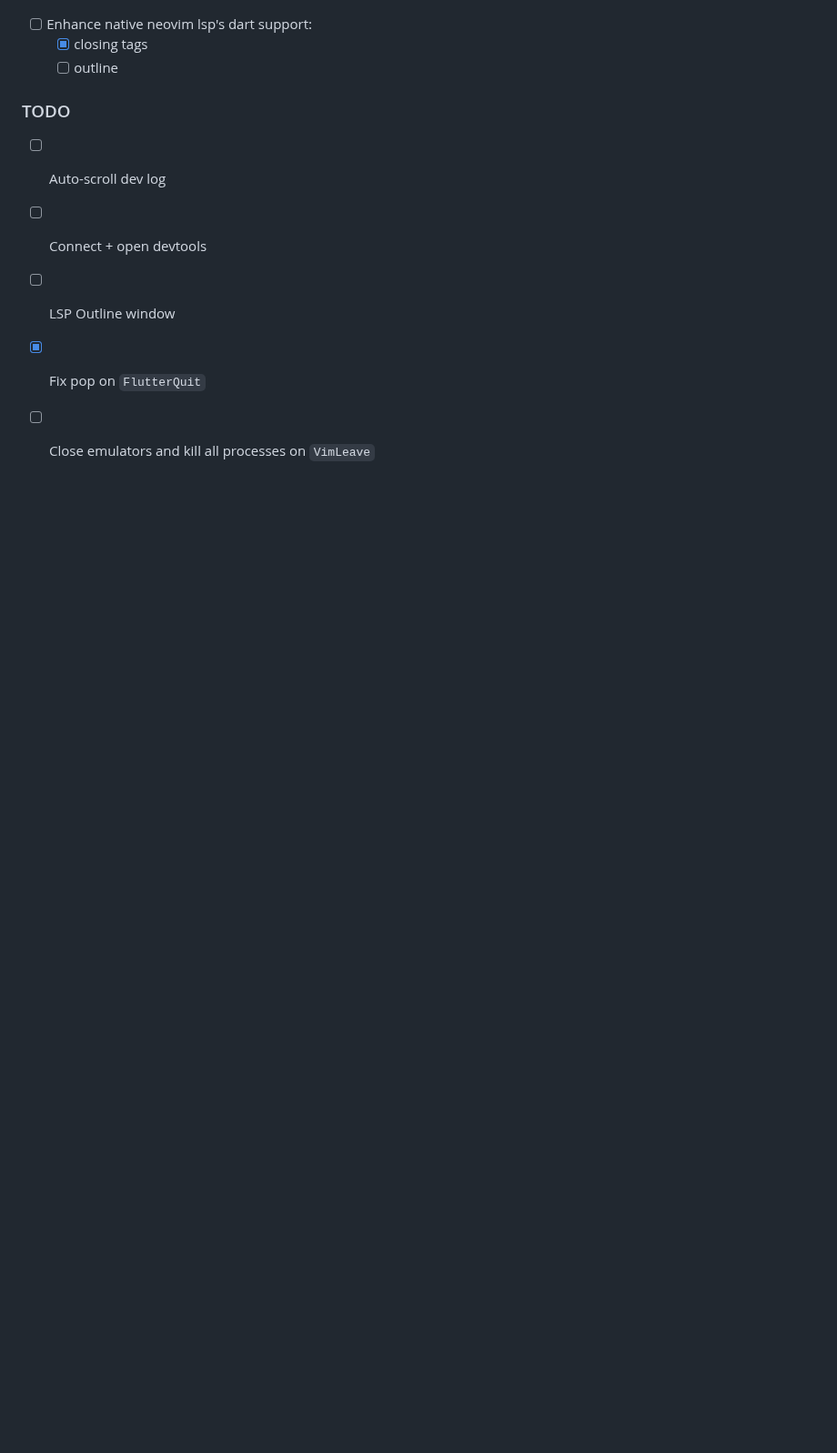
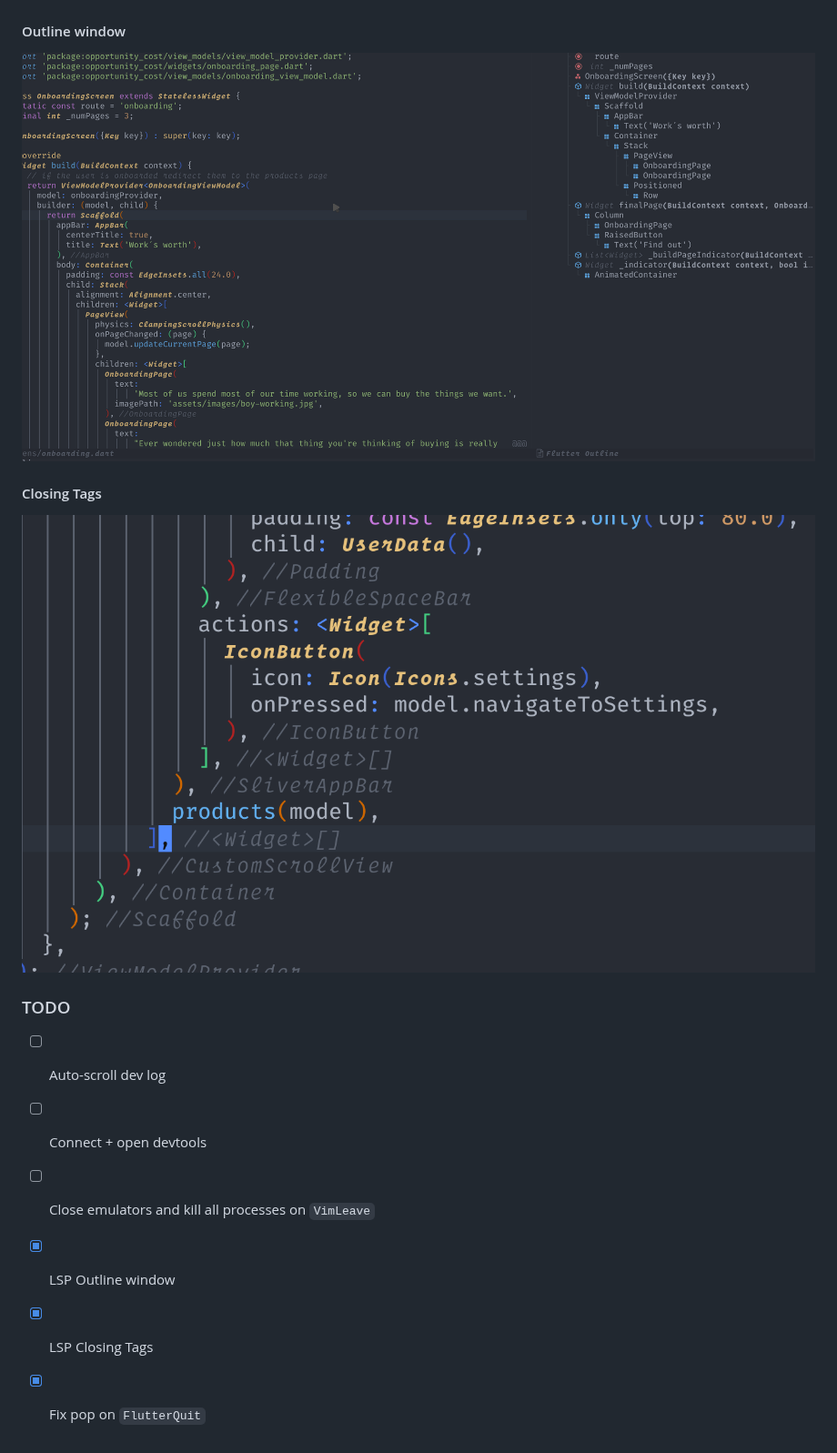
Before and after one commit to nvim-flutter/flutter-tools.nvim, a Markdown page: README.md, the part around the change. Shown at 91% size. GitHub-like rendering; pictures changed too: .github/closing_tags.png (added), .github/outline.gif (added); blank space fills up the shorter version.

```diff
--- a/README.md
+++ b/README.md
@@ -23,13 +23,17 @@ Functionality
 
 ![dev log](./.github/dev_log.png)
 
-- [ ] Enhance native neovim lsp's dart support:
-  - [x] closing tags
-  - [ ] outline
+#### Outline window
+![Outline window](./.github/outline.gif)
+
+#### Closing Tags
+![closing tags](./.github/closing_tags.png)
 
 ### TODO
 - [ ] Auto-scroll dev log
 - [ ] Connect + open devtools
-- [ ] LSP Outline window
+- [ ] Close emulators and kill all processes on `VimLeave`
+
+- [x] LSP Outline window
+- [x] LSP Closing Tags
 - [x] Fix pop on `FlutterQuit`
-- [ ] Close emulators and kill all processes on `VimLeave`
```
